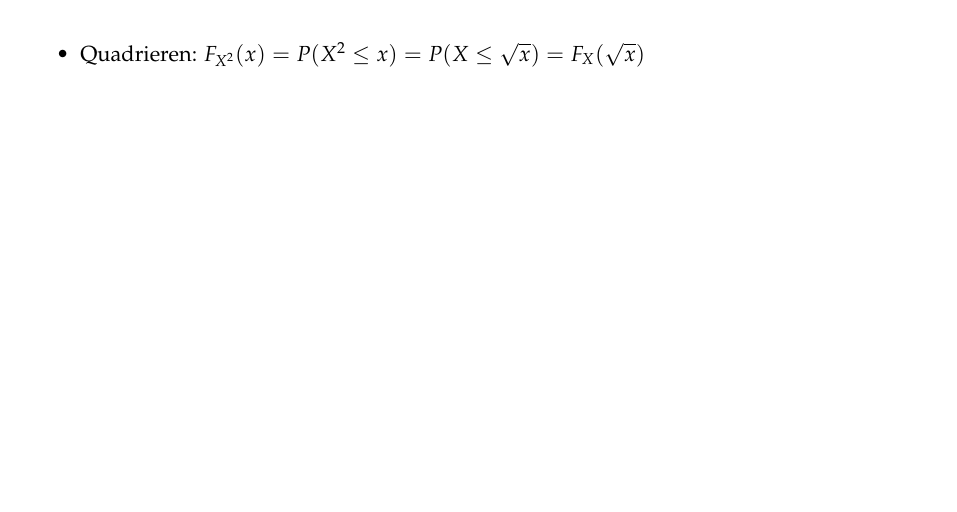
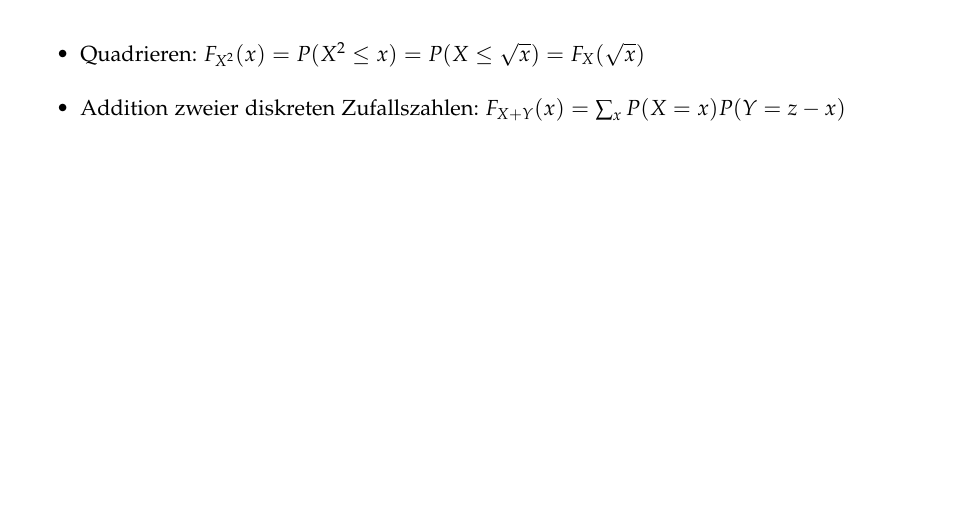
Before and after one commit to emanuelduss/HSR_WrStat_Zusammenfassung, a LaTeX document (WrStat.tex, which reads content.tex): part of page 12 of 12, cut so that both start at the same text. Compiled offline with pdfLaTeX; a LaTeX package or settings file that is missing is left out.

Commit message:
Addition zweier diskreten Zufallszahlen:

```diff
--- a/content.tex
+++ b/content.tex
@@ -253,4 +253,6 @@ damit man alle Werte im Überblick hat:
   \item Addition: $F_{X+a}(x) = P(X+a \le x) = P(X \le x-a) = F_X(x-a)$
   \item Quadrieren: $F_{X^2}(x) = P(X^2 \le x) = P(X \le \sqrt{x}) =
     F_X(\sqrt{x})$
+  \item Addition zweier diskreten Zufallszahlen:
+    $F_{X+Y}(x) = \sum_x P(X=x)P(Y=z-x)$
 \end{itemize}
```
